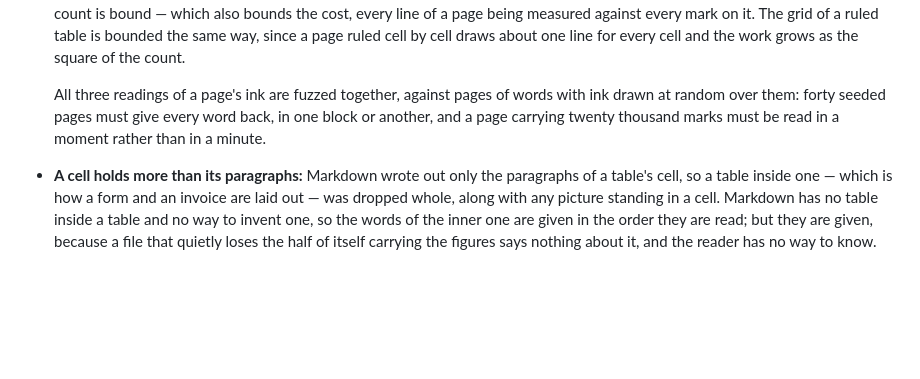
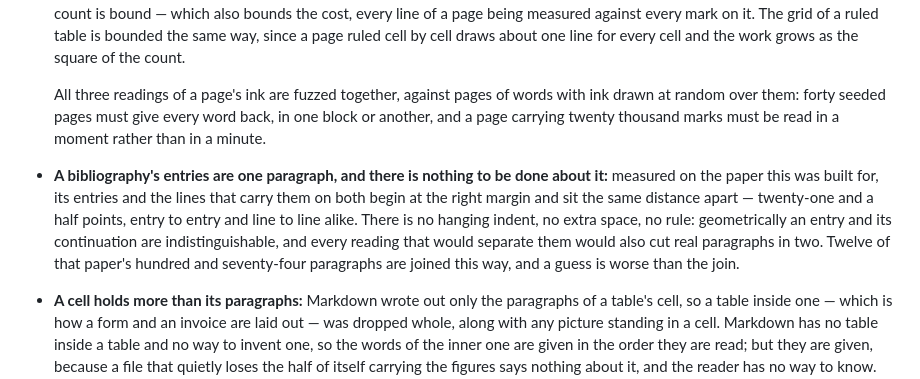
Before and after one commit to abdelbari/story, a Markdown page: morpho/README.md, the part around the change. Drawn GitHub-style; blank space fills up the shorter version.

Commit message:
Write down why a bibliography comes back as one paragraph
Measured rather than assumed. On the paper this was built for, an entry
and the line that carries it on both begin at the right margin and sit
twenty-one and a half points apart — entry to entry and line to line
alike. No hanging indent, no extra space, no rule.

So geometrically the two are indistinguishable, and every reading that
would separate them would cut real paragraphs in two. Twelve of that
paper's hundred and seventy-four paragraphs are joined this way; the join
is the better of the two mistakes, and this is written down so the
measurement is not made a third time.

Co-Authored-By: Claude Opus 5 <noreply@anthropic.com>
Claude-Session: https://claude.ai/code/session_01MaunZ2m3GvnC9gXhjR5ZbR

```diff
--- a/morpho/README.md
+++ b/morpho/README.md
@@ -280,6 +280,15 @@ for.
   words with ink drawn at random over them: forty seeded pages must give
   every word back, in one block or another, and a page carrying twenty
   thousand marks must be read in a moment rather than in a minute.
+- **A bibliography's entries are one paragraph, and there is nothing to be
+  done about it:** measured on the paper this was built for, its entries
+  and the lines that carry them on both begin at the right margin and sit
+  the same distance apart — twenty-one and a half points, entry to entry
+  and line to line alike. There is no hanging indent, no extra space, no
+  rule: geometrically an entry and its continuation are indistinguishable,
+  and every reading that would separate them would also cut real
+  paragraphs in two. Twelve of that paper's hundred and seventy-four
+  paragraphs are joined this way, and a guess is worse than the join.
 - **A cell holds more than its paragraphs:** Markdown wrote out only the
   paragraphs of a table's cell, so a table inside one — which is how a form
   and an invoice are laid out — was dropped whole, along with any picture
```
